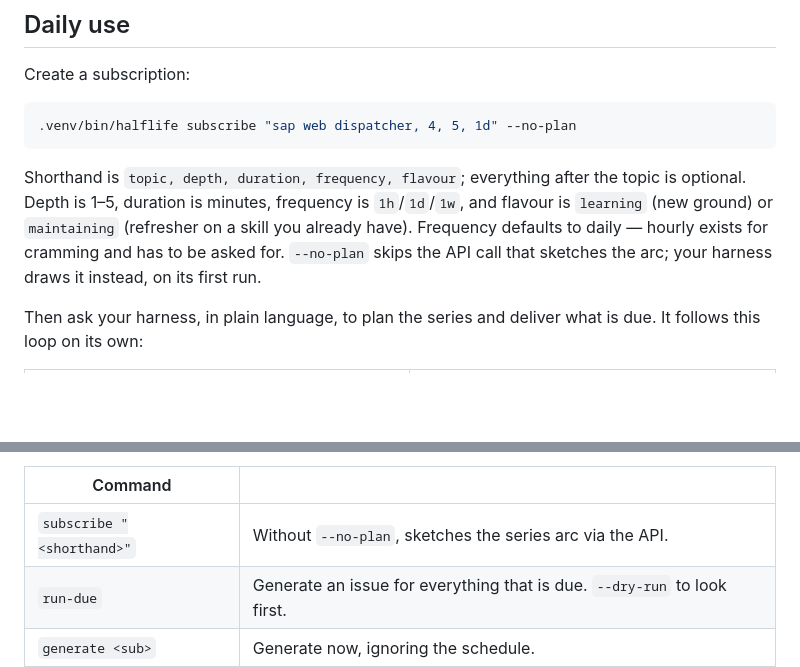
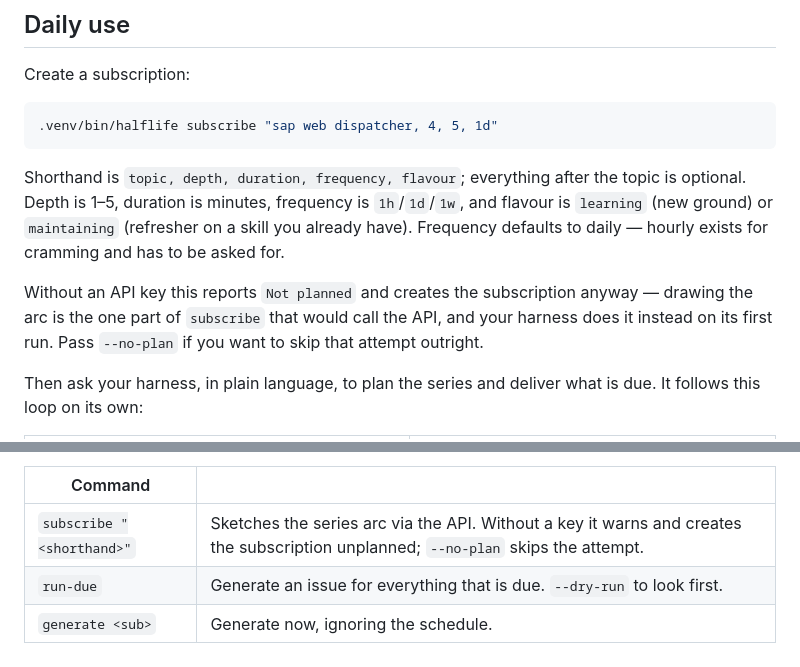
Before and after one commit to Snorn/halflife, a Markdown page: README.md, 2 parts joined by grey strips. GitHub-like rendering; blank space fills up the shorter version.

Commit message:
Drop the --no-plan requirement from the README setup flow

````diff
--- a/README.md
+++ b/README.md
@@ -97,14 +97,17 @@ the first failure, including whether the configured command path actually exists
 Create a subscription:
 
 ```bash
-.venv/bin/halflife subscribe "sap web dispatcher, 4, 5, 1d" --no-plan
+.venv/bin/halflife subscribe "sap web dispatcher, 4, 5, 1d"
 ```
 
 Shorthand is `topic, depth, duration, frequency, flavour`; everything after the topic is optional.
 Depth is 1–5, duration is minutes, frequency is `1h`/`1d`/`1w`, and flavour is `learning` (new
 ground) or `maintaining` (refresher on a skill you already have). Frequency defaults to daily —
-hourly exists for cramming and has to be asked for. `--no-plan` skips the API call that sketches
-the arc; your harness draws it instead, on its first run.
+hourly exists for cramming and has to be asked for.
+
+Without an API key this reports `Not planned` and creates the subscription anyway — drawing the
+arc is the one part of `subscribe` that would call the API, and your harness does it instead on
+its first run. Pass `--no-plan` if you want to skip that attempt outright.
 
 Then ask your harness, in plain language, to plan the series and deliver what is due. It follows
 this loop on its own:
@@ -209,7 +212,7 @@ force a specific key. See [.env.example](.env.example).
 
 | Command | |
 |---|---|
-| `subscribe "<shorthand>"` | Without `--no-plan`, sketches the series arc via the API. |
+| `subscribe "<shorthand>"` | Sketches the series arc via the API. Without a key it warns and creates the subscription unplanned; `--no-plan` skips the attempt. |
 | `run-due` | Generate an issue for everything that is due. `--dry-run` to look first. |
 | `generate <sub>` | Generate now, ignoring the schedule. |
 
````
